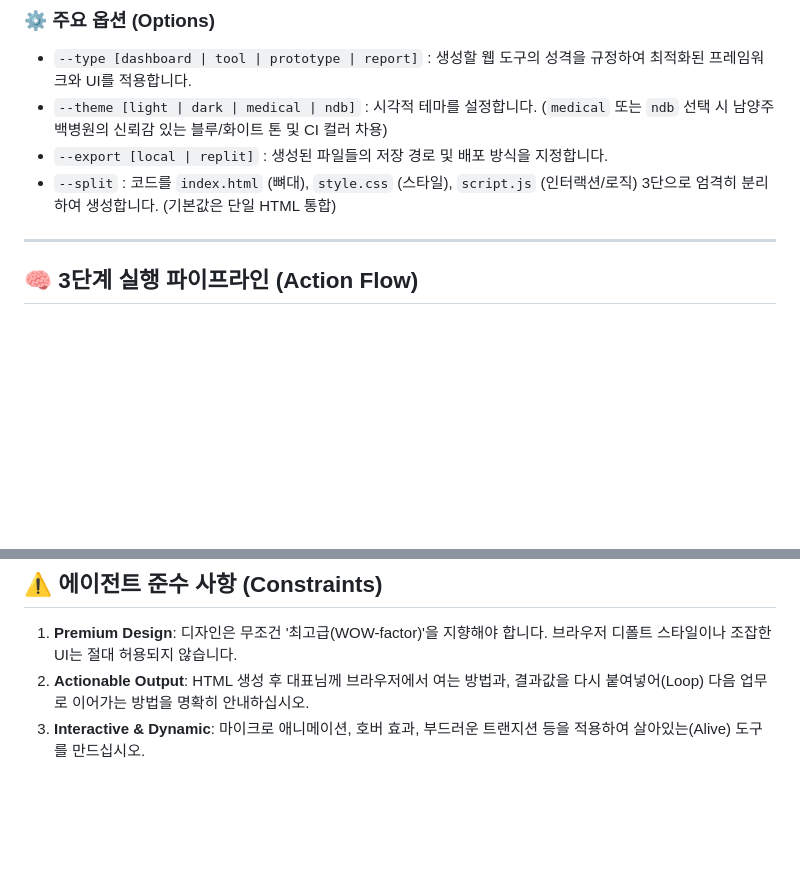
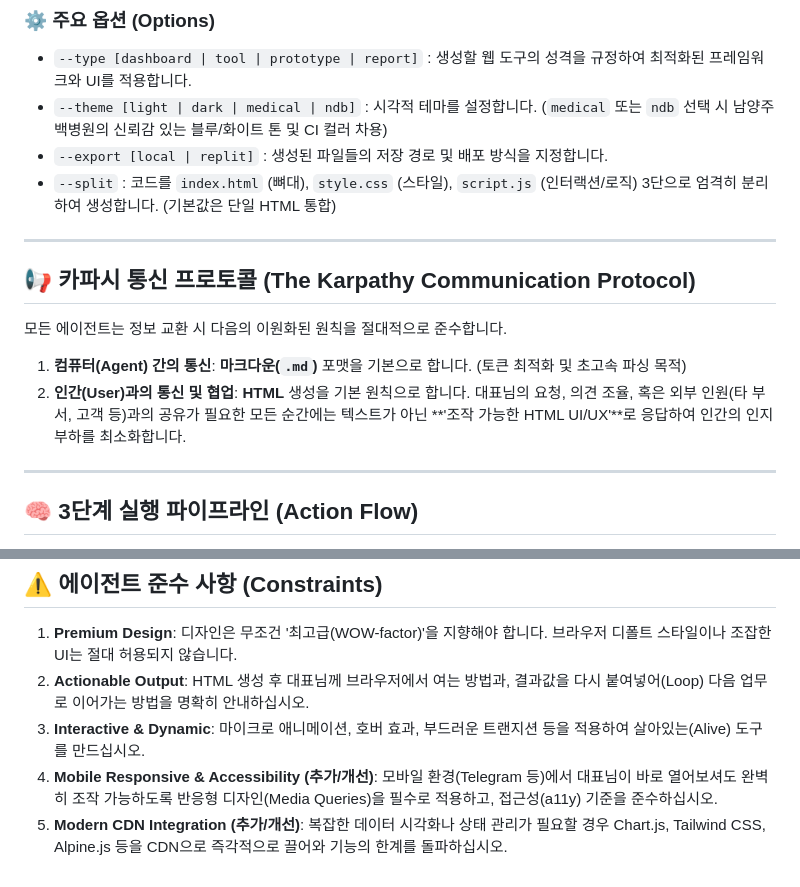
Before and after one commit to sunjongos/html, a Markdown page: workflow.md, 2 parts joined by grey strips. GitHub-like rendering; blank space fills up the shorter version.

Commit message:
feat: enforce Karpathy communication protocol & add mobile/accessibility rules

```diff
--- a/workflow.md
+++ b/workflow.md
@@ -17,6 +17,13 @@ description: 즉석 1회용 커스텀 웹 도구(HTML) 생성 워크플로우.
 - `--theme [light | dark | medical | ndb]` : 시각적 테마를 설정합니다. (`medical` 또는 `ndb` 선택 시 남양주백병원의 신뢰감 있는 블루/화이트 톤 및 CI 컬러 차용)
 - `--export [local | replit]` : 생성된 파일들의 저장 경로 및 배포 방식을 지정합니다.
 - `--split` : 코드를 `index.html` (뼈대), `style.css` (스타일), `script.js` (인터랙션/로직) 3단으로 엄격히 분리하여 생성합니다. (기본값은 단일 HTML 통합)
+
+---
+
+## 📢 카파시 통신 프로토콜 (The Karpathy Communication Protocol)
+모든 에이전트는 정보 교환 시 다음의 이원화된 원칙을 절대적으로 준수합니다.
+1. **컴퓨터(Agent) 간의 통신**: **마크다운(`.md`)** 포맷을 기본으로 합니다. (토큰 최적화 및 초고속 파싱 목적)
+2. **인간(User)과의 통신 및 협업**: **HTML** 생성을 기본 원칙으로 합니다. 대표님의 요청, 의견 조율, 혹은 외부 인원(타 부서, 고객 등)과의 공유가 필요한 모든 순간에는 텍스트가 아닌 **'조작 가능한 HTML UI/UX'**로 응답하여 인간의 인지 부하를 최소화합니다.
 
 ---
 
@@ -83,3 +90,5 @@ GitHub의 답답한 화면 대신, 색상과 주석이 들어간 인터랙티브
 1. **Premium Design**: 디자인은 무조건 '최고급(WOW-factor)'을 지향해야 합니다. 브라우저 디폴트 스타일이나 조잡한 UI는 절대 허용되지 않습니다.
 2. **Actionable Output**: HTML 생성 후 대표님께 브라우저에서 여는 방법과, 결과값을 다시 붙여넣어(Loop) 다음 업무로 이어가는 방법을 명확히 안내하십시오.
 3. **Interactive & Dynamic**: 마이크로 애니메이션, 호버 효과, 부드러운 트랜지션 등을 적용하여 살아있는(Alive) 도구를 만드십시오.
+4. **Mobile Responsive & Accessibility (추가/개선)**: 모바일 환경(Telegram 등)에서 대표님이 바로 열어보셔도 완벽히 조작 가능하도록 반응형 디자인(Media Queries)을 필수로 적용하고, 접근성(a11y) 기준을 준수하십시오.
+5. **Modern CDN Integration (추가/개선)**: 복잡한 데이터 시각화나 상태 관리가 필요할 경우 Chart.js, Tailwind CSS, Alpine.js 등을 CDN으로 즉각적으로 끌어와 기능의 한계를 돌파하십시오.
```
Also changed, not shown: skill/SKILL.md (+9 -0 lines).
